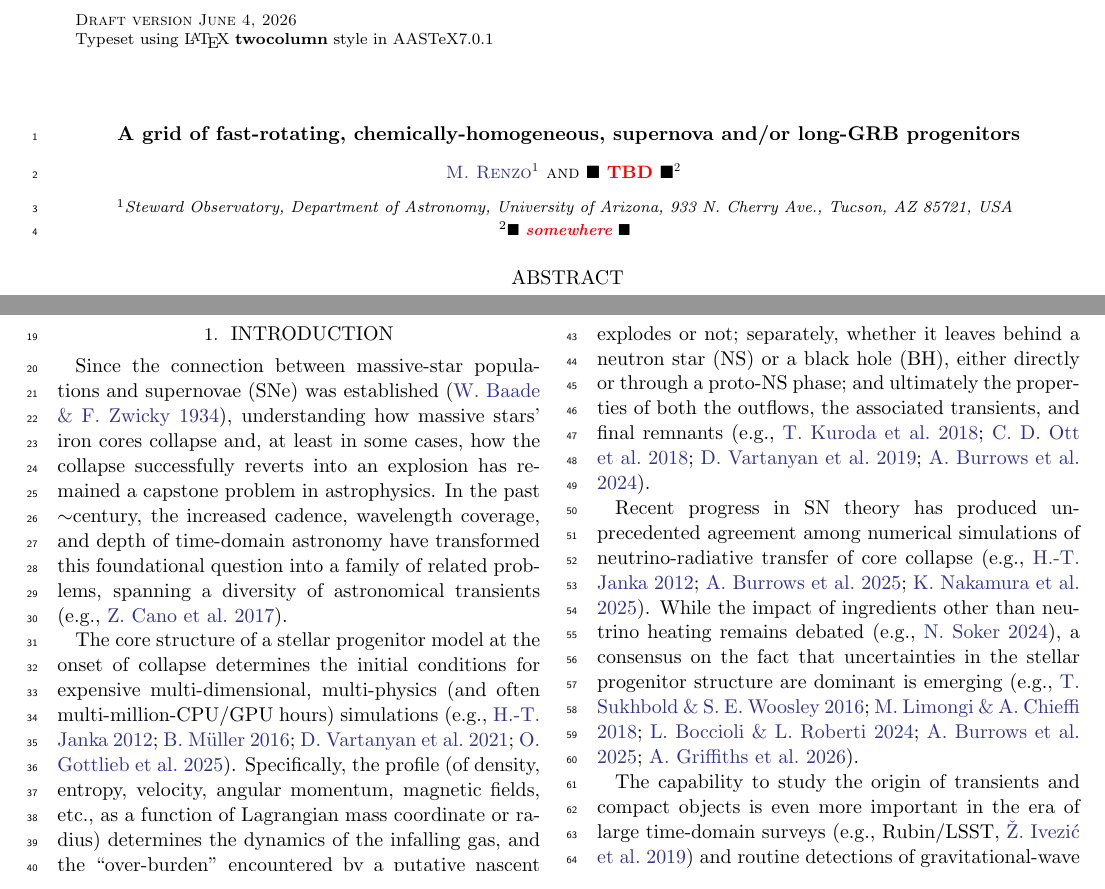
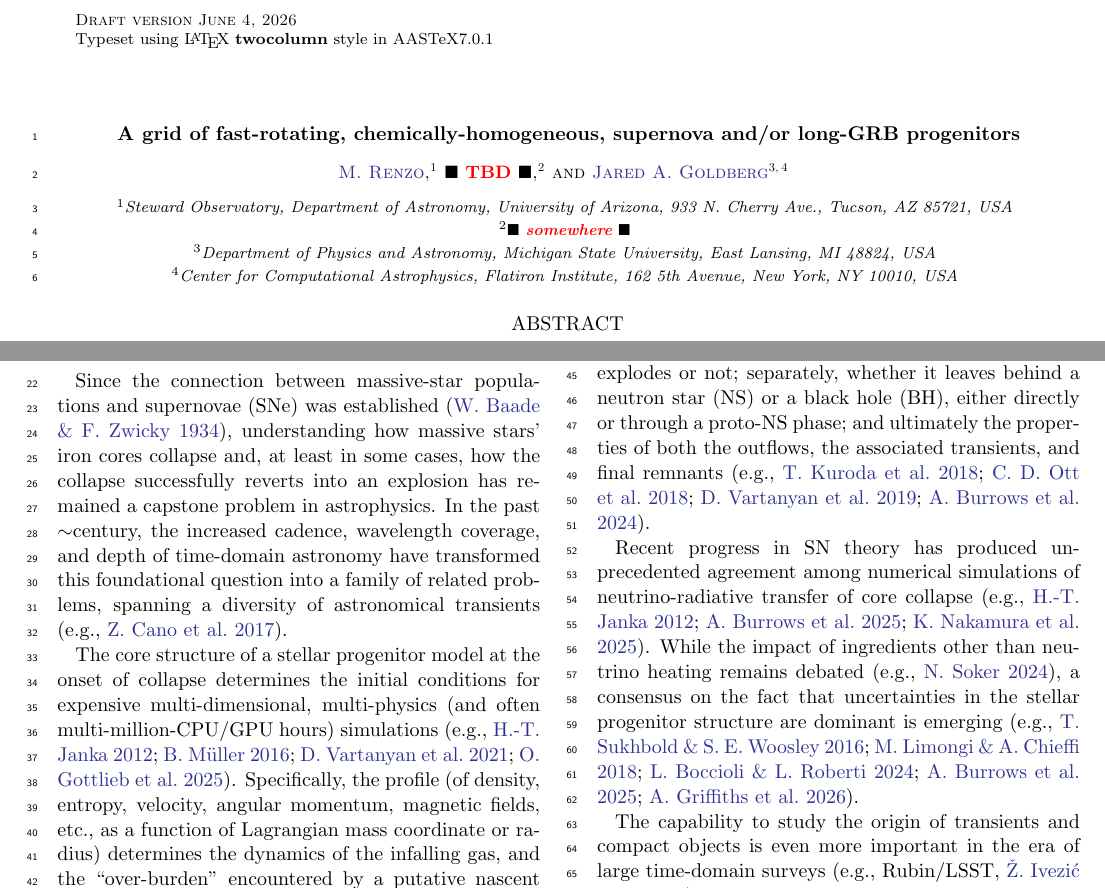
Before and after one commit to mathren/CHE_lGRB_progenitors, a LaTeX paper (manuscript/CHE_GRB_progenitors.tex): two parts of page 1 of 17, joined at a grey line, cut so that both start at the same text. Compiled offline with pdfLaTeX.

```diff
--- a/manuscript/CHE_GRB_progenitors.tex
+++ b/manuscript/CHE_GRB_progenitors.tex
@@ -29,9 +29,16 @@
 \affiliation{Steward Observatory, Department of Astronomy, University of Arizona, 933 N. Cherry Ave., Tucson, AZ 85721, USA}
 \email{mrenzo@arizona.edu}
 
+
 \author[]{\todo{TBD}}
 \affiliation{\todo{somewhere}}
 \email{\todo{someone@somewhere.edu}}
+
+
+\author[0000-0003-1012-3031]{Jared~A.~Goldberg}
+\affil{Department of Physics and Astronomy, Michigan State University, East Lansing, MI 48824, USA}
+\affil{Center for Computational Astrophysics, Flatiron Institute, 162 5th Avenue, New York, NY 10010, USA}
+\email{goldstar@msu.edu}
 
 \begin{abstract}
   %
```
Also changed, not shown: manuscript/CHE_GRB_progenitors.pdf, 1 other file.
